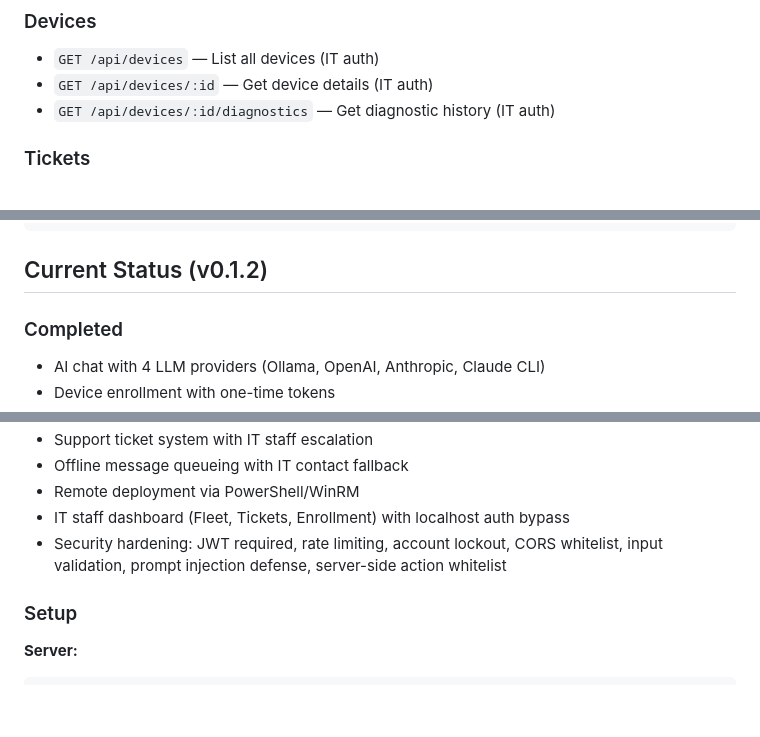
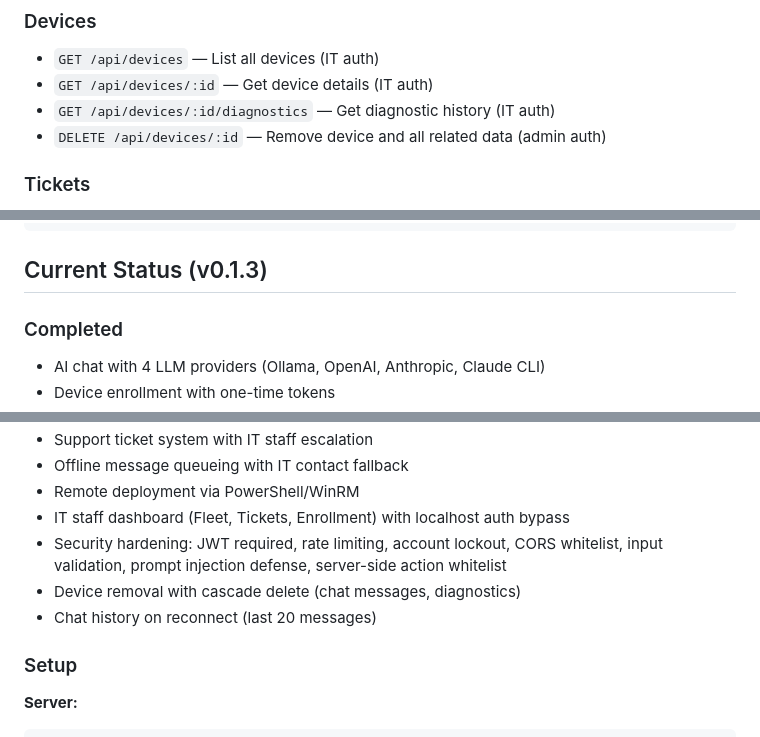
Before and after one commit to shukumei7/pocket-it, a Markdown page: README.md, 3 parts joined by grey strips. GitHub-like rendering; blank space fills up the shorter version.

Commit message:
docs: update to v0.1.3 with device removal, chat history, and bridge fix
Co-Authored-By: Claude Opus 4.6 <noreply@anthropic.com>

````diff
--- a/README.md
+++ b/README.md
@@ -284,6 +284,7 @@ All endpoints accept `localhost` without authentication for MVP development.
 - `GET /api/devices` — List all devices (IT auth)
 - `GET /api/devices/:id` — Get device details (IT auth)
 - `GET /api/devices/:id/diagnostics` — Get diagnostic history (IT auth)
+- `DELETE /api/devices/:id` — Remove device and all related data (admin auth)
 
 ### Tickets
 - `GET /api/tickets?status=open` — List tickets, optional status filter (IT auth)
@@ -509,7 +511,7 @@ pocket-it/
             └── chat.js                   # WebView2 JavaScript
 ```
 
-## Current Status (v0.1.2)
+## Current Status (v0.1.3)
 
 ### Completed
 - AI chat with 4 LLM providers (Ollama, OpenAI, Anthropic, Claude CLI)
@@ -522,6 +524,8 @@ pocket-it/
 - Remote deployment via PowerShell/WinRM
 - IT staff dashboard (Fleet, Tickets, Enrollment) with localhost auth bypass
 - Security hardening: JWT required, rate limiting, account lockout, CORS whitelist, input validation, prompt injection defense, server-side action whitelist
+- Device removal with cascade delete (chat messages, diagnostics)
+- Chat history on reconnect (last 20 messages)
 
 ### Setup
 
````
Also changed, not shown: other parts of README.md (+1 -0 lines), SPECS.md (+29 -1 lines).
